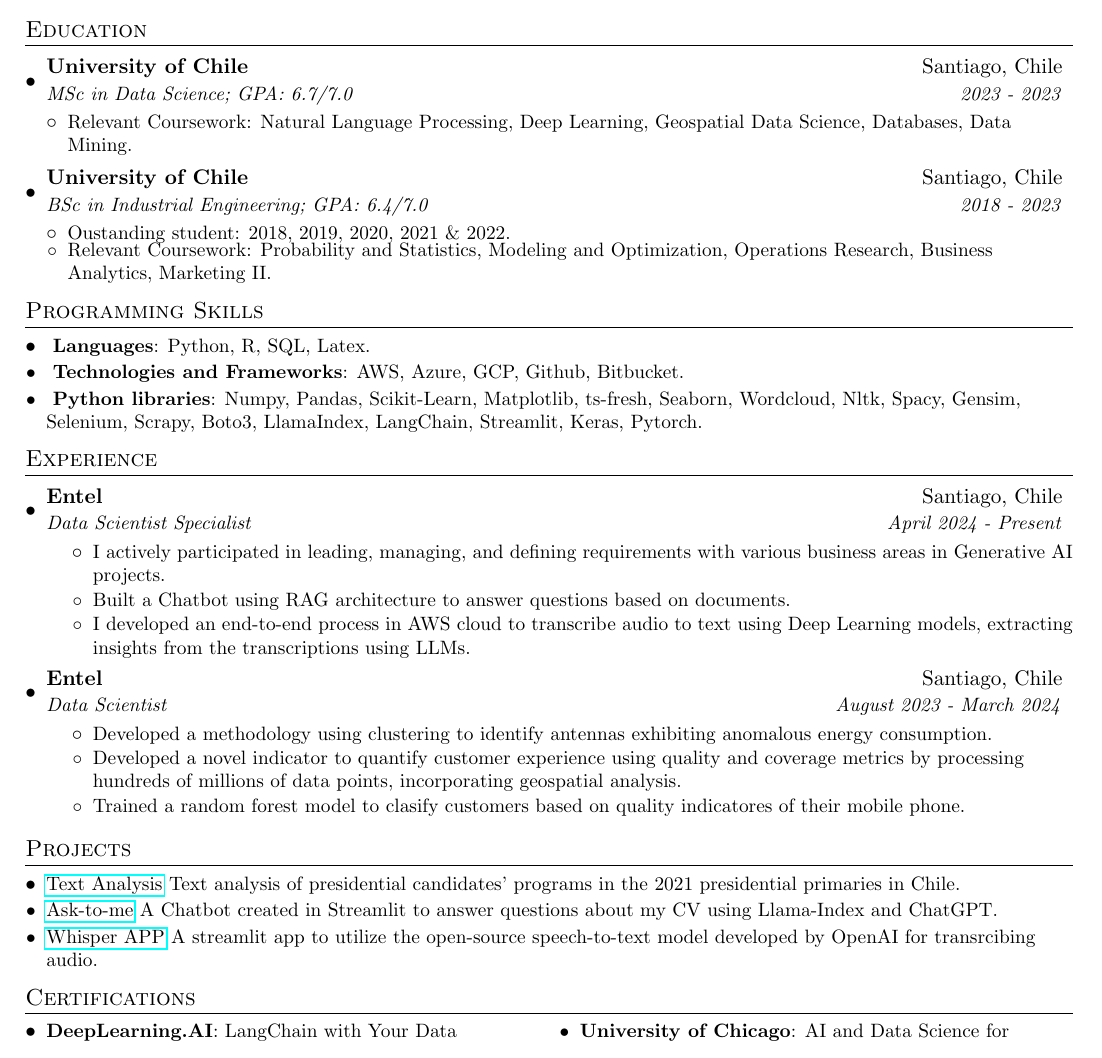
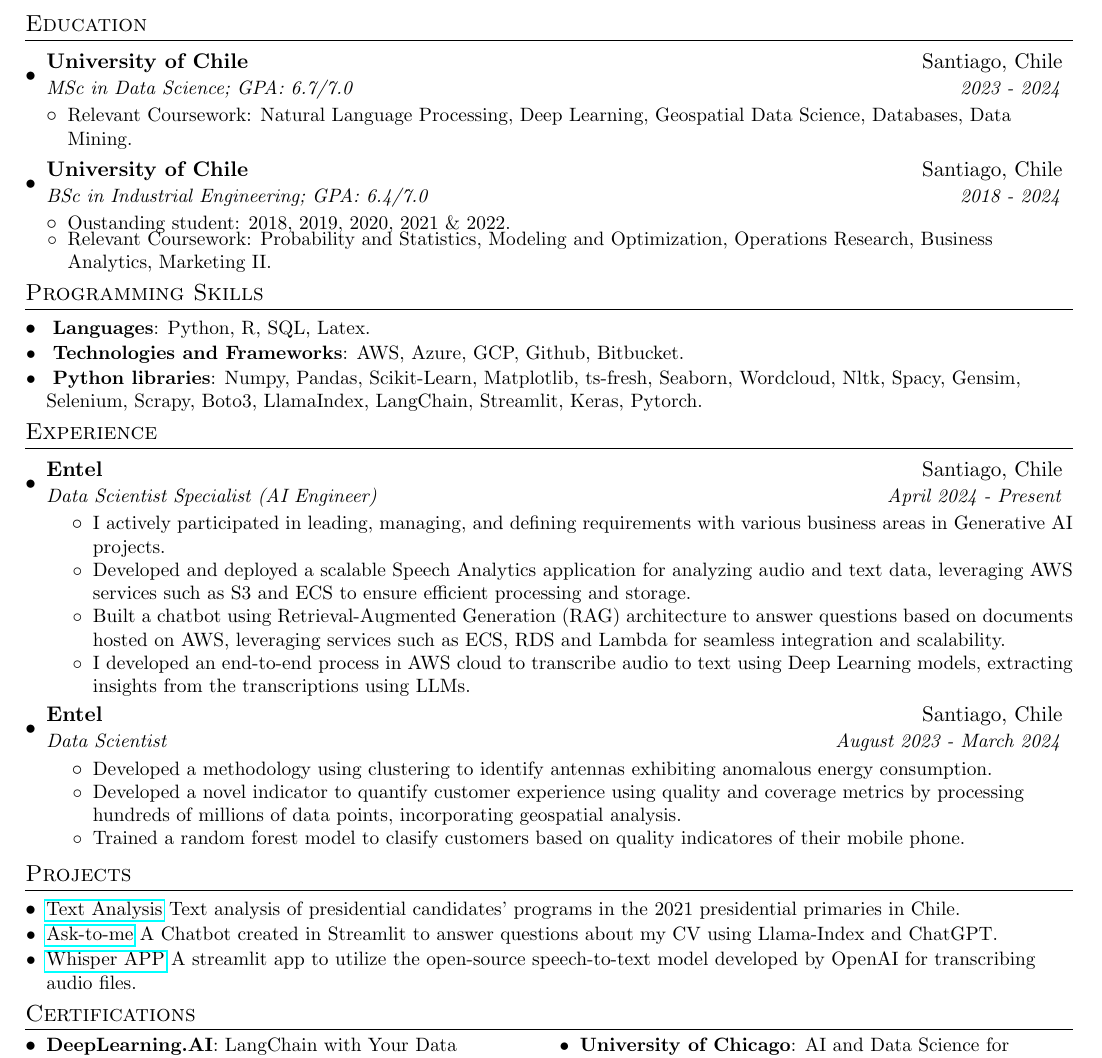
Before and after one commit to patriciodunstan/patriciodunstan, a LaTeX CV (CV_Sebastian_Urbina_en.tex): part of the page, cut so that both start at the same text. Compiled offline with pdfLaTeX.

Commit message:
add more experience and fix education end date

```diff
--- a/CV_Sebastian_Urbina_en.tex
+++ b/CV_Sebastian_Urbina_en.tex
@@ -33,7 +33,7 @@
 
 % Sections formatting
 \titleformat{\section}{
-  \vspace{-4pt}\scshape\raggedright\large
+  \vspace{-7pt}\scshape\raggedright\large
 }{}{0em}{}[\color{black}\titlerule \vspace{-5pt}]
 
 %-------------------------
@@ -80,13 +80,13 @@
   \resumeSubHeadingListStart
     \resumeSubheading
       {University of Chile}{Santiago, Chile}
-      {MSc in Data Science; GPA: 6.7/7.0 }{2023 - 2023}
+      {MSc in Data Science; GPA: 6.7/7.0 }{2023 - 2024}
       \resumeSubHeadingListStart
         \resumeSubItem{}{Relevant Coursework: Natural Language Processing, Deep Learning, Geospatial Data Science, Databases, Data Mining.}
       \resumeSubHeadingListEnd
       \resumeSubheading
       {University of Chile}{Santiago, Chile}
-      {BSc in Industrial Engineering; GPA: 6.4/7.0}{2018 - 2023}
+      {BSc in Industrial Engineering; GPA: 6.4/7.0}{2018 - 2024}
       \resumeSubHeadingListStart
         \resumeSubItem{}{Oustanding student: 2018, 2019, 2020, 2021 \& 2022.}
         \resumeSubItem{}{Relevant Coursework: Probability and Statistics, Modeling and Optimization, Operations Research, Business Analytics, Marketing II.}
@@ -113,12 +113,14 @@
 
     \resumeSubheading
       {Entel}{Santiago, Chile}
-      {Data Scientist Specialist}{April 2024 - Present}
+      {Data Scientist Specialist (AI Engineer)}{April 2024 - Present}
       \resumeItemListStart
        \resumeItem{}
           {I actively participated in leading, managing, and defining requirements with various business areas in Generative AI projects.}
-        \resumeItem{}
-          {Built a Chatbot using RAG architecture to answer questions based on documents.}
+          \resumeItem{}
+          {Developed and deployed a scalable Speech Analytics application for analyzing audio and text data, leveraging AWS services such as S3 and ECS to ensure efficient processing and storage.}
+          \resumeItem{}
+          {Built a chatbot using Retrieval-Augmented Generation (RAG) architecture to answer questions based on documents hosted on AWS, leveraging services such as ECS, RDS and Lambda for seamless integration and scalability.}
         \resumeItem{}
          {I developed an end-to-end process in AWS cloud to transcribe audio to text using Deep Learning models, extracting insights from the transcriptions using LLMs.}
       \resumeItemListEnd
@@ -146,7 +148,7 @@
   \resumeSubItem{}
   {\href{https://github.com/SebasUrbina/ask-to-me}{Ask-to-me} A Chatbot created in Streamlit to answer questions about my CV using Llama-Index and ChatGPT.}
   \resumeSubItem{}
-      {\href{https://github.com/SebasUrbina/whisper-app}{Whisper APP} A streamlit app to utilize the open-source speech-to-text model developed by OpenAI for transrcibing audio.}
+      {\href{https://github.com/SebasUrbina/whisper-app}{Whisper APP} A streamlit app to utilize the open-source speech-to-text model developed by OpenAI for transcribing audio files.}
   \resumeSubHeadingListEnd
 
 %-------CERTIFICATIONS------------------
```
Also changed, not shown: CV_Sebastian_Urbina_en.pdf.
